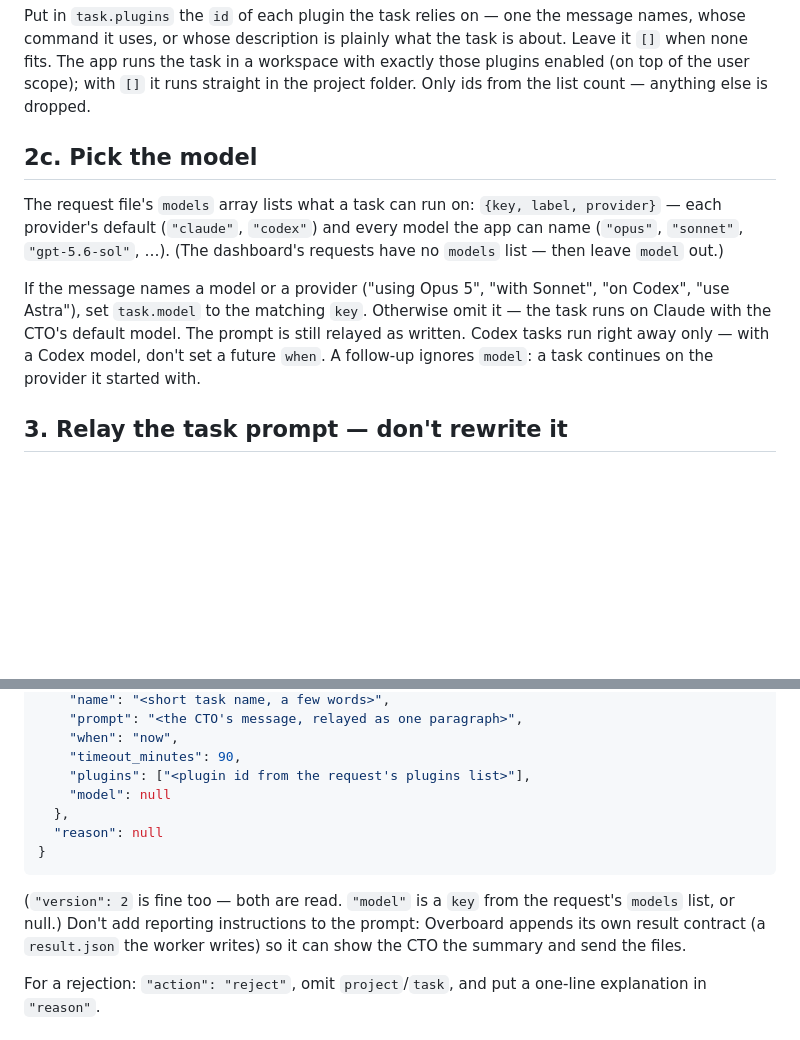
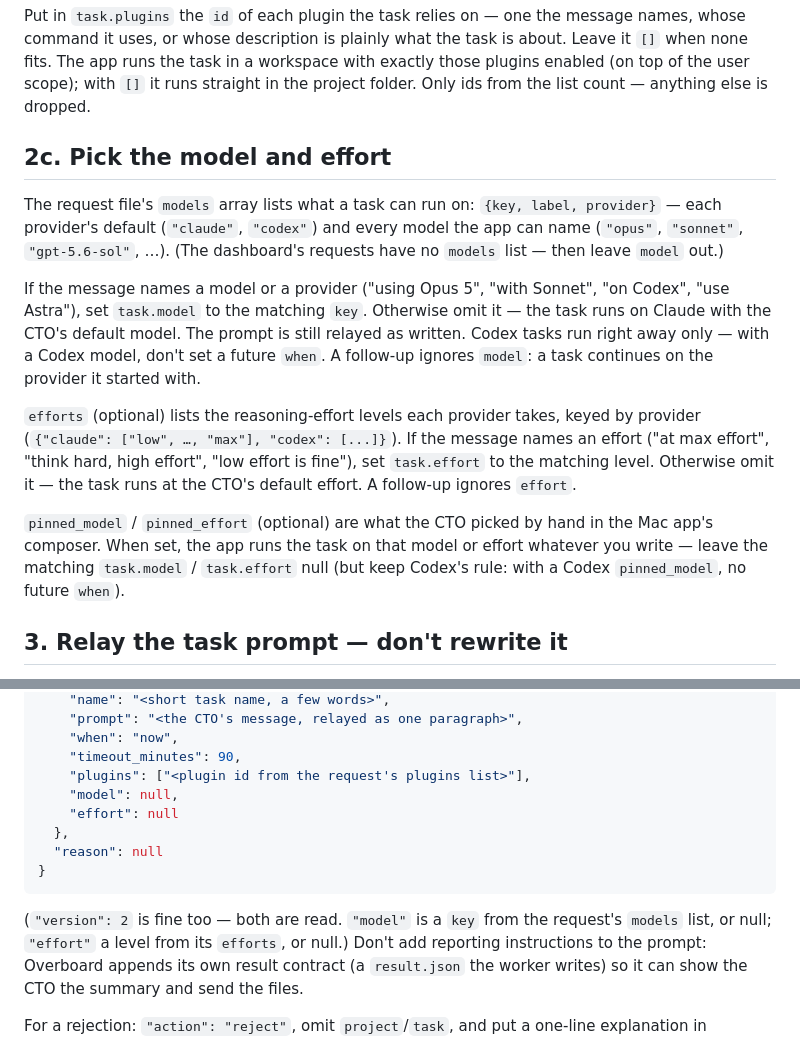
Before and after one commit to mrieck/overboard-plugin, a Markdown page: commands/dispatch.md, 2 parts joined by grey strips. GitHub-like rendering; blank space fills up the shorter version.

Commit message:
Dispatcher and captain: pick reasoning effort alongside the model
The request files now carry `efforts` (levels per provider). The dispatcher
relays an effort named in the message as `task.effort`, and leaves model and
effort null when the composer pinned them (`pinned_model` / `pinned_effort`).
The captain may set `effort` on create_task / create_agent.

Co-Authored-By: Claude Opus 5.5 (1M context) <noreply@anthropic.com>

````diff
--- a/commands/dispatch.md
+++ b/commands/dispatch.md
@@ -112,7 +112,7 @@ workspace with exactly those plugins enabled (on top of the user scope);
 with `[]` it runs straight in the project folder. Only ids from the list
 count — anything else is dropped.
 
-## 2c. Pick the model
+## 2c. Pick the model and effort
 
 The request file's `models` array lists what a task can run on:
 `{key, label, provider}` — each provider's default (`"claude"`, `"codex"`) and
@@ -125,6 +125,17 @@ omit it — the task runs on Claude with the CTO's default model. The prompt is
 still relayed as written. Codex tasks run right away only — with a Codex
 model, don't set a future `when`. A follow-up ignores `model`: a task
 continues on the provider it started with.
+
+`efforts` (optional) lists the reasoning-effort levels each provider takes,
+keyed by provider (`{"claude": ["low", …, "max"], "codex": [...]}`). If the
+message names an effort ("at max effort", "think hard, high effort", "low
+effort is fine"), set `task.effort` to the matching level. Otherwise omit it —
+the task runs at the CTO's default effort. A follow-up ignores `effort`.
+
+`pinned_model` / `pinned_effort` (optional) are what the CTO picked by hand in
+the Mac app's composer. When set, the app runs the task on that model or
+effort whatever you write — leave the matching `task.model` / `task.effort`
+null (but keep Codex's rule: with a Codex `pinned_model`, no future `when`).
 
 ## 3. Relay the task prompt — don't rewrite it
 
@@ -158,14 +169,16 @@ Write this JSON — with your Write tool, to `response_path` **exactly**:
     "when": "now",
     "timeout_minutes": 90,
     "plugins": ["<plugin id from the request's plugins list>"],
-    "model": null
+    "model": null,
+    "effort": null
   },
   "reason": null
 }
 ```
 
 (`"version": 2` is fine too — both are read. `"model"` is a `key` from the
-request's `models` list, or null.) Don't add reporting
+request's `models` list, or null; `"effort"` a level from its `efforts`, or
+null.) Don't add reporting
 instructions to the prompt: Overboard appends its own result contract (a
 `result.json` the worker writes) so it can show the CTO the summary and send
 the files.
````
Also changed, not shown: prompts/captain.md (+5 -4 lines).
